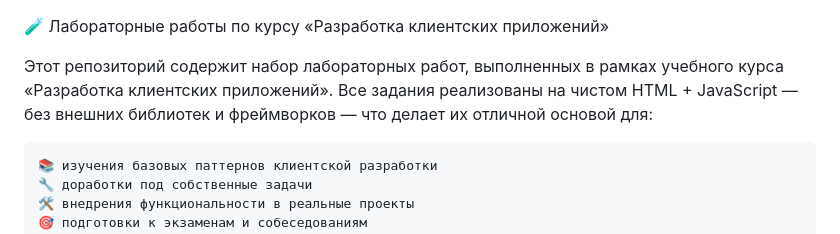
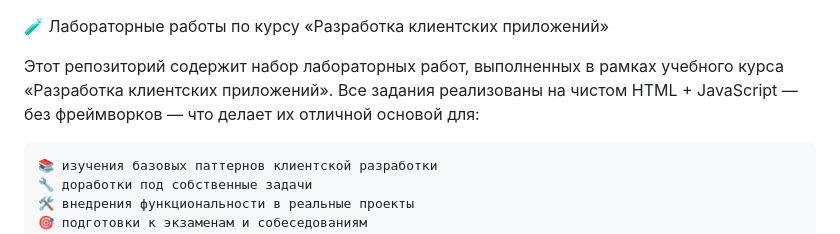
Before and after one commit to vuekaeruka/Front-labs, a Markdown page: README.md, the part around the change. Rendered like a GitHub page.

```diff
--- a/README.md
+++ b/README.md
@@ -1,7 +1,7 @@
 🧪 Лабораторные работы по курсу «Разработка клиентских приложений»
 
 Этот репозиторий содержит набор лабораторных работ, выполненных в рамках учебного курса «Разработка клиентских приложений».
-Все задания реализованы на чистом HTML + JavaScript — без внешних библиотек и фреймворков — что делает их отличной основой для:
+Все задания реализованы на чистом HTML + JavaScript — без фреймворков — что делает их отличной основой для:
 
     📚 изучения базовых паттернов клиентской разработки
     🔧 доработки под собственные задачи
```
